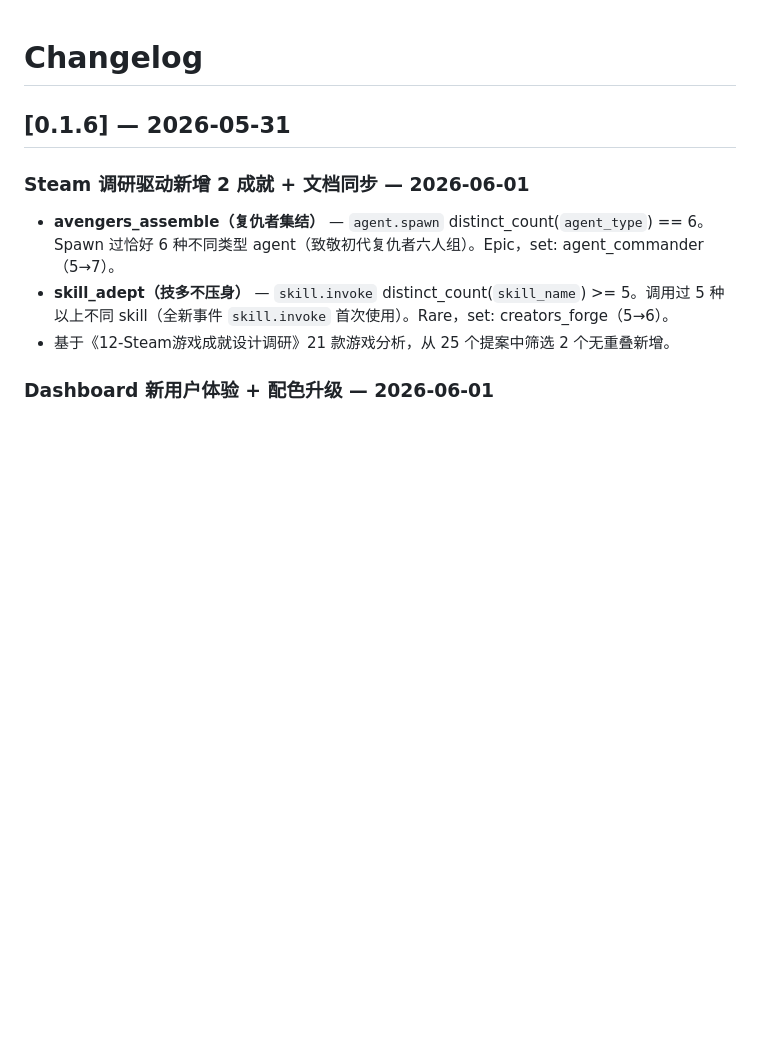
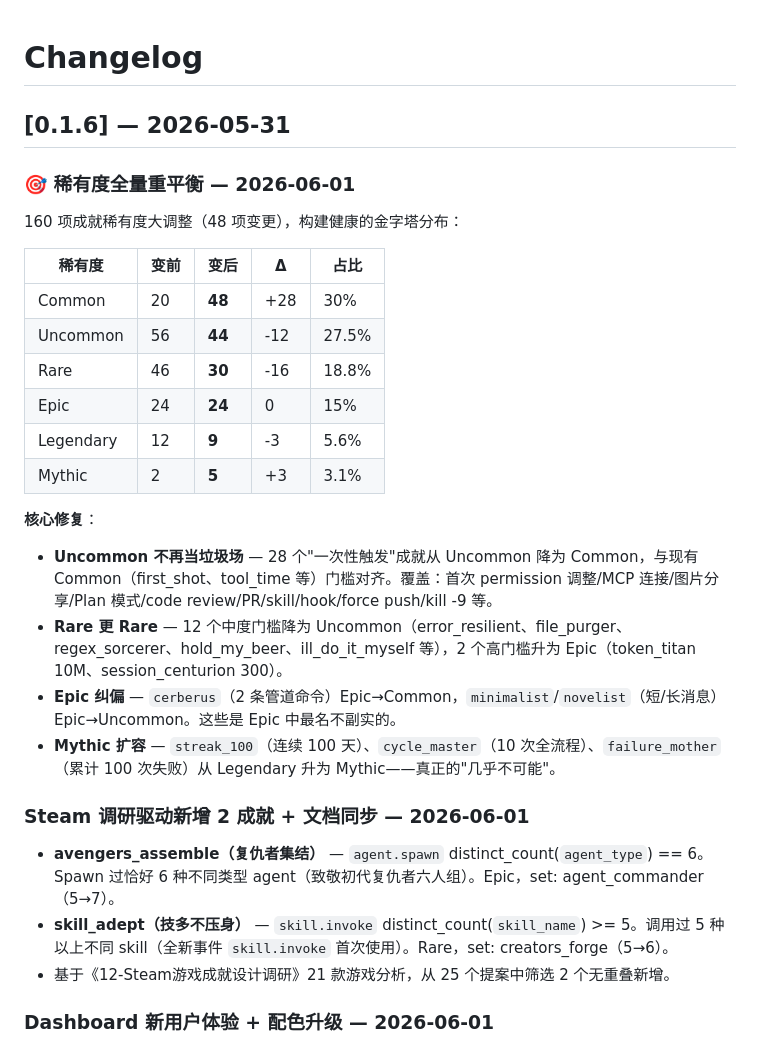
Before and after one commit to eiainano/AgentPlayerAchievements, a Markdown page: CHANGELOG.md, the part around the change. Drawn GitHub-style; blank space fills up the shorter version.

Commit message:
docs: CHANGELOG — rarity rebalancing 48 changes (160→160 net)
Co-Authored-By: Claude Opus 4.8 <noreply@anthropic.com>

```diff
--- a/CHANGELOG.md
+++ b/CHANGELOG.md
@@ -1,6 +1,25 @@
 # Changelog
 
 ## [0.1.6] — 2026-05-31
+
+### 🎯 稀有度全量重平衡 — 2026-06-01
+
+160 项成就稀有度大调整（48 项变更），构建健康的金字塔分布：
+
+| 稀有度 | 变前 | 变后 | Δ | 占比 |
+|--------|------|------|---|------|
+| Common | 20 | **48** | +28 | 30% |
+| Uncommon | 56 | **44** | -12 | 27.5% |
+| Rare | 46 | **30** | -16 | 18.8% |
+| Epic | 24 | **24** | 0 | 15% |
+| Legendary | 12 | **9** | -3 | 5.6% |
+| Mythic | 2 | **5** | +3 | 3.1% |
+
+**核心修复**：
+- **Uncommon 不再当垃圾场** — 28 个"一次性触发"成就从 Uncommon 降为 Common，与现有 Common（first_shot、tool_time 等）门槛对齐。覆盖：首次 permission 调整/MCP 连接/图片分享/Plan 模式/code review/PR/skill/hook/force push/kill -9 等。
+- **Rare 更 Rare** — 12 个中度门槛降为 Uncommon（error_resilient、file_purger、regex_sorcerer、hold_my_beer、ill_do_it_myself 等），2 个高门槛升为 Epic（token_titan 10M、session_centurion 300）。
+- **Epic 纠偏** — `cerberus`（2 条管道命令）Epic→Common，`minimalist`/`novelist`（短/长消息）Epic→Uncommon。这些是 Epic 中最名不副实的。
+- **Mythic 扩容** — `streak_100`（连续 100 天）、`cycle_master`（10 次全流程）、`failure_mother`（累计 100 次失败）从 Legendary 升为 Mythic——真正的"几乎不可能"。
 
 ### Steam 调研驱动新增 2 成就 + 文档同步 — 2026-06-01
 
```
